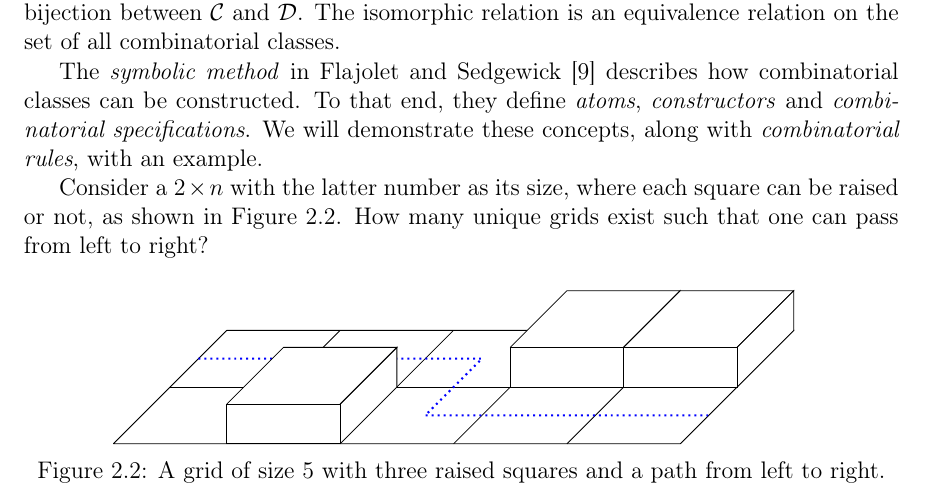
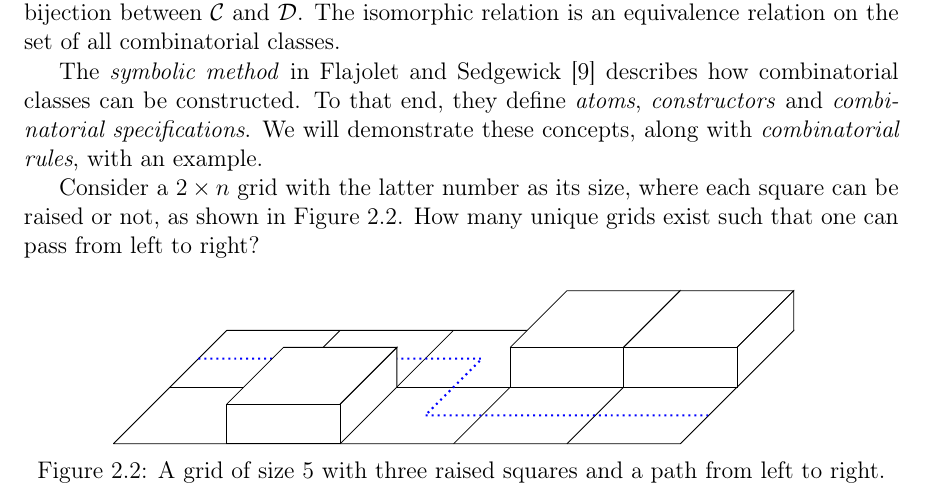
Before and after one commit to JonSteinn/MScThesis, a LaTeX thesis (Thesis/main.tex, which reads Thesis/chapters/02_background.tex): part of page 24 of 100, cut so that both start at the same text. Compiled offline with pdfLaTeX.

Commit message:
missing word
Must have accidentally deleted the word grid there... Akward...

```diff
--- a/Thesis/chapters/02_background.tex
+++ b/Thesis/chapters/02_background.tex
@@ -34,7 +34,7 @@ If two combinatorial classes $\mathcal{C}$ and $\mathcal{D}$ share a counting se
 
 The \emph{symbolic method} in \authcite{flajolet:ac} describes how combinatorial classes can be constructed. To that end, they define \emph{atoms}, \emph{constructors} and \emph{combinatorial specifications}. We will demonstrate these concepts, along with \emph{combinatorial rules}, with an example.
 
-Consider a $2 \times n$ with the latter number as its size, where each square can be raised or not, as shown in \FigureRef{fig:raised_grid}. How many unique grids exist such that one can pass from left to right?
+Consider a $2 \times n$ grid with the latter number as its size, where each square can be raised or not, as shown in \FigureRef{fig:raised_grid}. How many unique grids exist such that one can pass from left to right?
 
 \begin{figure}[htbp]
     \centering
```
